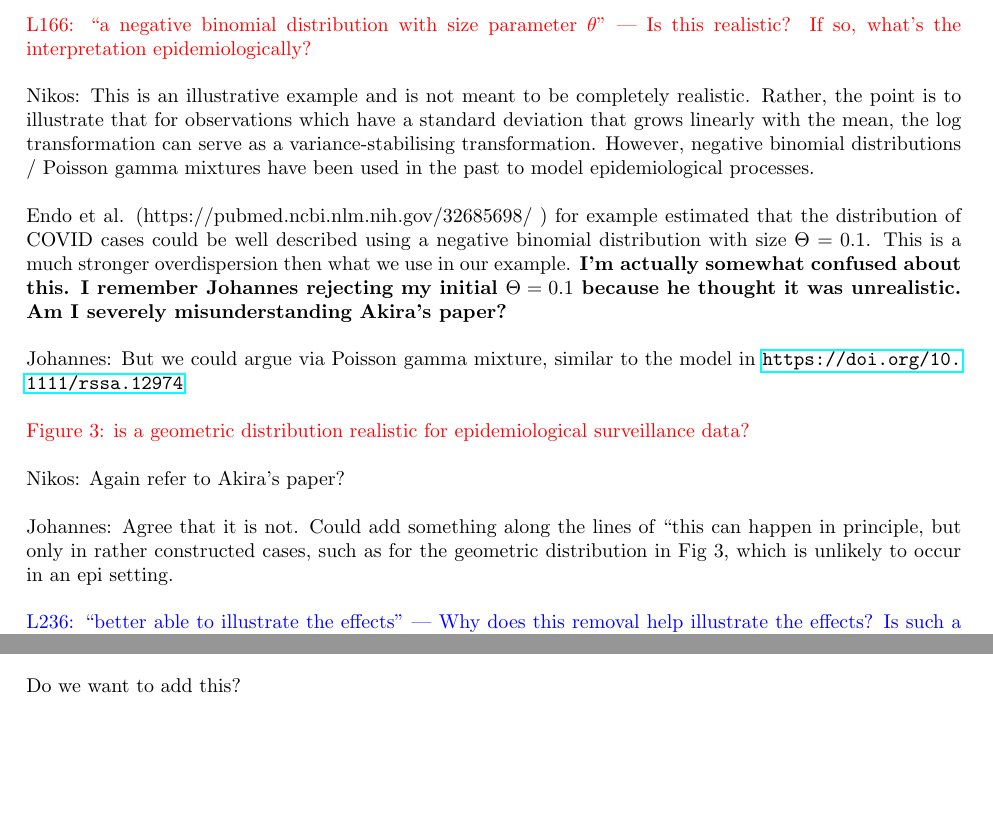
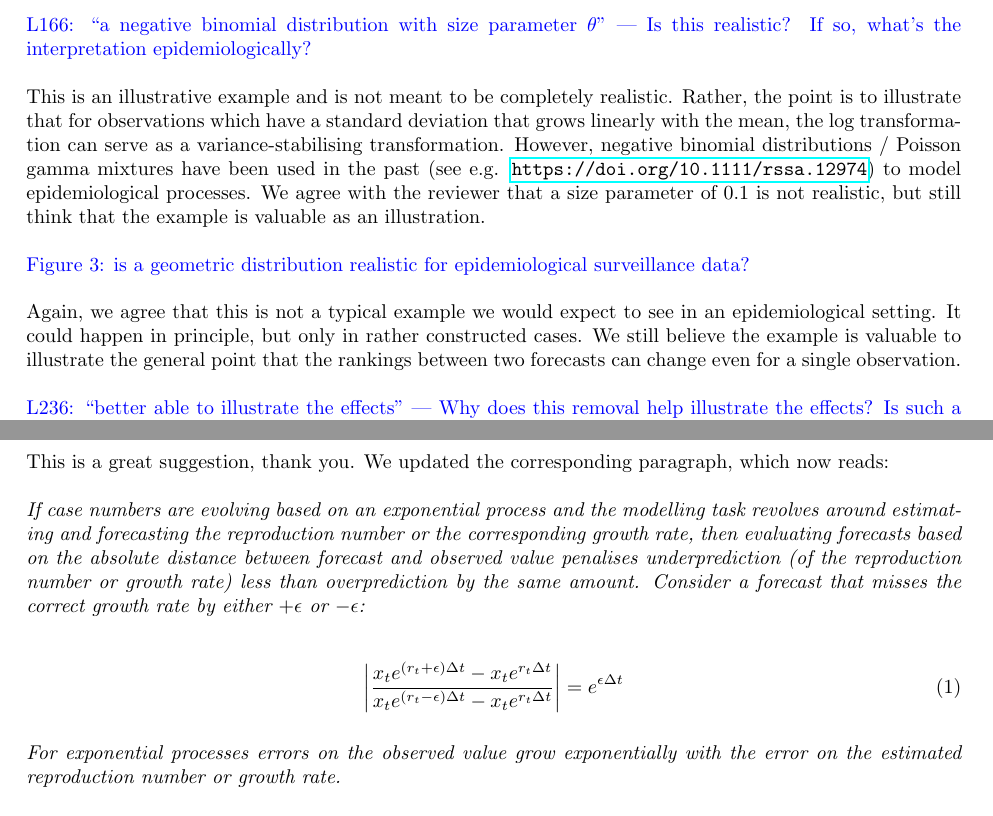
Before and after one commit to epiforecasts/transformation-forecast-evaluation, a LaTeX document (reply_to_reviews.tex): two parts of pages 6 and 8 of 17 before the commit and two parts of pages 6 and 9 of 17 after it, joined at a grey line, cut so that both start at the same text, the shorter picture padded with empty space. Compiled offline with pdfLaTeX.

Commit message:
working through review comments

```diff
--- a/reply_to_reviews.tex
+++ b/reply_to_reviews.tex
@@ -207,25 +212,18 @@ Paper Sebastian Lerch?
 
 Do we need to update anything in the manuscript?
 
-\red
+\blue
 L166: “a negative binomial distribution with size parameter $\theta$” — Is this realistic? If so, what’s the interpretation epidemiologically?
 
 \black
-Nikos: This is an illustrative example and is not meant to be completely realistic. Rather, the point is to illustrate that for observations which have a standard deviation that grows linearly with the mean, the log transformation can serve as a variance-stabilising transformation. However, negative binomial distributions / Poisson gamma mixtures have been used in the past to model epidemiological processes.
+This is an illustrative example and is not meant to be completely realistic. Rather, the point is to illustrate that for observations which have a standard deviation that grows linearly with the mean, the log transformation can serve as a variance-stabilising transformation. However, negative binomial distributions / Poisson gamma mixtures have been used in the past (see e.g. \url{https://doi.org/10.1111/rssa.12974}) to model epidemiological processes. We agree with the reviewer that a size parameter of 0.1 is not realistic, but still think that the example is valuable as an illustration.
 
-Endo et al. (https://pubmed.ncbi.nlm.nih.gov/32685698/ ) for example estimated that the distribution of COVID cases could be well described using a negative binomial distribution with size $\Theta = 0.1$. This is a much stronger overdispersion then what we use in our example.
-\textbf{I'm actually somewhat confused about this. I remember Johannes rejecting my initial $\Theta = 0.1$ because he thought it was unrealistic. Am I severely misunderstanding Akira's paper?}
-
-
-Johannes: But we could argue via Poisson gamma mixture, similar to the model in \url{https://doi.org/10.1111/rssa.12974}
-
-\red
+\blue
 Figure 3: is a geometric distribution realistic for epidemiological surveillance data?
 
 \black
-Nikos: Again refer to Akira's paper?
+Again, we agree that this is not a typical example we would expect to see in an epidemiological setting. It could happen in principle, but only in rather constructed cases. We still believe the example is valuable to illustrate the general point that the rankings between two forecasts can change even for a single observation.
 
-Johannes: Agree that it is not. Could add something along the lines of ``this can happen in principle, but only in rather constructed cases, such as for the geometric distribution in Fig 3, which is unlikely to occur in an epi setting.
 
 \blue
 L236: “better able to illustrate the effects” — Why does this removal help illustrate the effects? Is such a removal procedure required to be able to apply this transformation approach at all? And if so, what are the requirements/considerations for such a removal procedure?
@@ -333,6 +329,12 @@ L69: This might benefit from a short justification (e.g.,
 $\left| \frac{x_t e^{(r_t + \epsilon) \Delta t} - x_t e^{r_t \Delta t}}{x_t e^{(r_t - \epsilon) \Delta t} - x_t e^{r_t \Delta t}} \right| = e^{\epsilon\Delta t}$)
 
 \black
-Do we want to add this?
+This is a great suggestion, thank you. We updated the corresponding paragraph, which now reads:
 
-\red
+\textit{If case numbers are evolving based on an exponential process and the  modelling task revolves around estimating and forecasting the reproduction number or the corresponding growth rate, then evaluating forecasts based on the absolute distance between forecast and observed value penalises underprediction (of the reproduction number or growth rate) less than overprediction by the same amount. Consider a forecast that misses the correct growth rate by either $+\epsilon$ or $-\epsilon$:}
+
+\begin{equation}
+\left| \frac{x_t e^{(r_t + \epsilon) \Delta t} - x_t e^{r_t \Delta t}}{x_t e^{(r_t - \epsilon) \Delta t} - x_t e^{r_t \Delta t}} \right| = e^{\epsilon\Delta t}
+\end{equation}
+
+\textit{For exponential processes errors on the observed value grow exponentially with the error on the estimated reproduction number or growth rate.}
```
Also changed, not shown: reply_to_reviews.tex (40 more changed lines).
